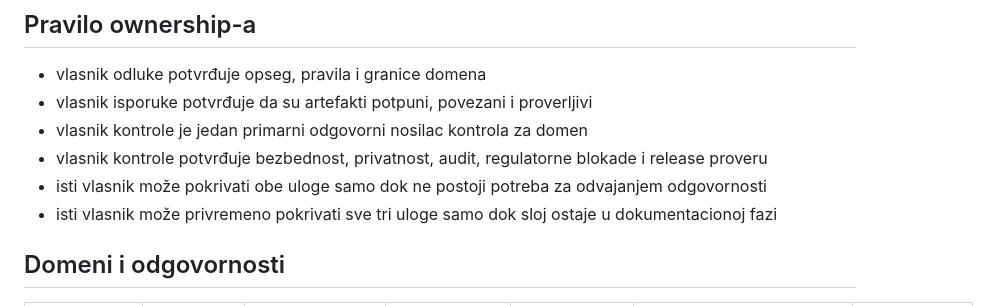
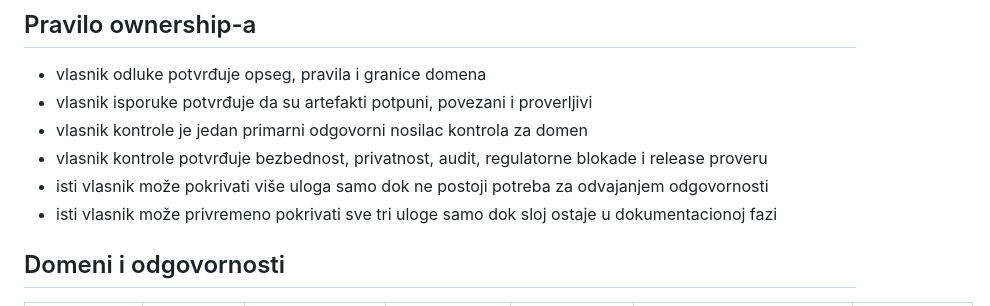
Before and after one commit to spaja86/SVETSKA-ORGANIZACIJA, a Markdown page: docs/06-developer/create-domain-ownership-map.md, the part around the change. GitHub-like rendering.

Commit message:
Clarify ownership overlap rule
Co-authored-by: spaja86 <33865972+spaja86@users.noreply.github.com>

```diff
--- a/docs/06-developer/create-domain-ownership-map.md
+++ b/docs/06-developer/create-domain-ownership-map.md
@@ -10,7 +10,7 @@ Ovaj dokument povezuje domene, glavne artefakte i buduće servisne granice sa vl
 - vlasnik isporuke potvrđuje da su artefakti potpuni, povezani i proverljivi
 - vlasnik kontrole je jedan primarni odgovorni nosilac kontrola za domen
 - vlasnik kontrole potvrđuje bezbednost, privatnost, audit, regulatorne blokade i release proveru
-- isti vlasnik može pokrivati obe uloge samo dok ne postoji potreba za odvajanjem odgovornosti
+- isti vlasnik može pokrivati više uloga samo dok ne postoji potreba za odvajanjem odgovornosti
 - isti vlasnik može privremeno pokrivati sve tri uloge samo dok sloj ostaje u dokumentacionoj fazi
 
 ## Domeni i odgovornosti
```
